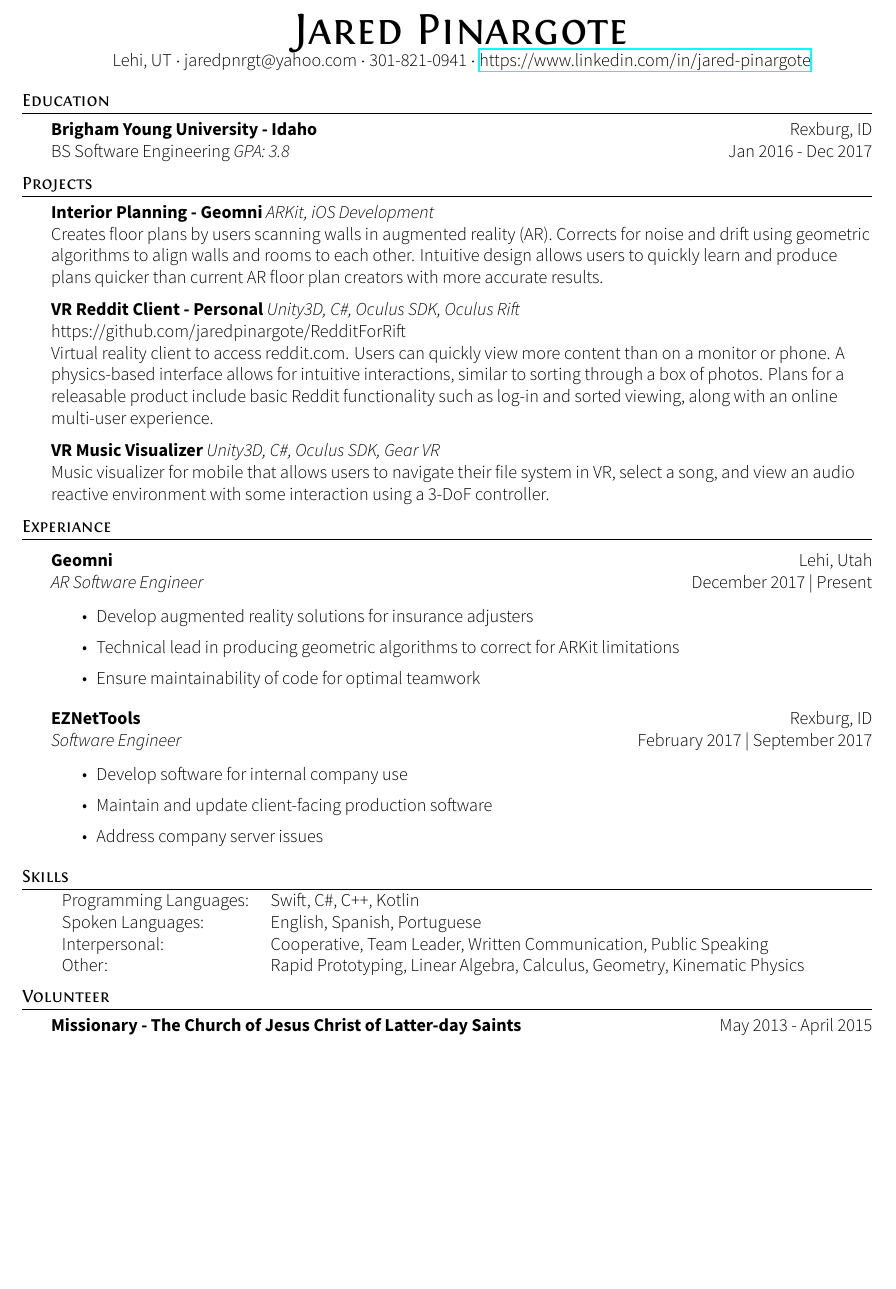
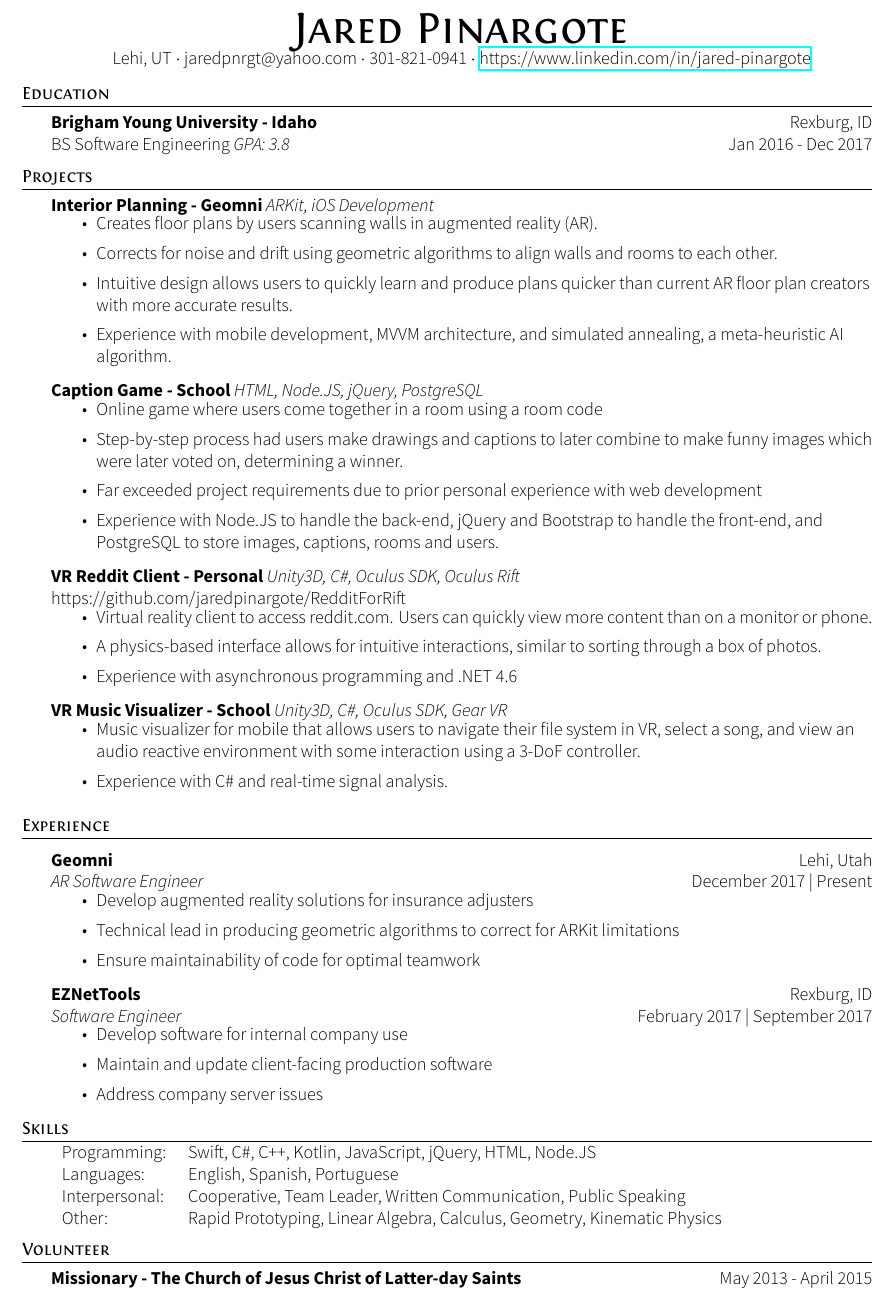
Before and after one commit to jaredpinargote/resume, a LaTeX CV (resume.tex): part of the page, cut so that both start at the same text, the shorter picture padded with empty space. Compiled offline with XeLaTeX.

Commit message:
added "Caption Game" to projects, spelling and format changes

```diff
--- a/resume.tex
+++ b/resume.tex
@@ -94,22 +94,47 @@ BS Software Engineering \textit{GPA: 3.8} \hfill Jan 2016 - Dec 2017\\
 
 \header{Projects}
 {\textbf{Interior Planning - Geomni}} {\sl ARKit, iOS Development} \\
-Creates floor plans by users scanning walls in augmented reality (AR). Corrects for noise and drift using geometric algorithms to align walls and rooms to each other. Intuitive design allows users to quickly learn and produce plans quicker than current AR floor plan creators with more accurate results.\\
-\vspace*{2mm}
+\vspace{-3mm}
+\begin{itemize} \itemsep 1pt
+    \item Creates floor plans by users scanning walls in augmented reality (AR).
+    \item Corrects for noise and drift using geometric algorithms to align walls and rooms to each other.
+    \item Intuitive design allows users to quickly learn and produce plans quicker than current AR floor plan creators with more accurate results.
+    \item Experience with mobile development, MVVM architecture, and simulated annealing, a meta-heuristic AI algorithm.
+\end{itemize}
+
+{\textbf{Caption Game - School}} {\sl HTML, Node.JS, jQuery, PostgreSQL} \\
+\vspace{-3mm}
+\begin{itemize} \itemsep 1pt
+    \item Online game where users come together in a room using a room code
+    \item Step-by-step process had users make drawings and captions to later combine to make funny images which were later voted on, determining a winner.
+    \item Far exceeded project requirements due to prior personal experience with web development
+    \item Experience with Node.JS to handle the back-end, jQuery and Bootstrap to handle the front-end, and PostgreSQL to store images, captions, rooms and users.
+\end{itemize}
+
 {\textbf{VR Reddit Client - Personal}} {\sl Unity3D, C\#, Oculus SDK, Oculus Rift} \hfill https://github.com/jaredpinargote/RedditForRift\\
-Virtual reality client to access reddit.com. Users can quickly view more content than on a monitor or phone. A physics-based interface allows for intuitive interactions, similar to sorting through a box of photos. Plans for a releasable product include basic Reddit functionality such as log-in and sorted viewing, along with an online multi-user experience.\\
-\vspace*{2mm}
-{\textbf{VR Music Visualizer}} {\sl Unity3D, C\#, Oculus SDK, Gear VR} \\
-Music visualizer for mobile that allows users to navigate their file system in VR, select a song, and view an audio reactive environment with some interaction using a 3-DoF controller.\\
+\vspace{-3mm}
+\begin{itemize} \itemsep 1pt
+    \item Virtual reality client to access reddit.com. Users can quickly view more content than on a monitor or phone.
+    \item A physics-based interface allows for intuitive interactions, similar to sorting through a box of photos.
+    \item Experience with asynchronous programming and .NET 4.6
+\end{itemize}
+
+{\textbf{VR Music Visualizer - School}} {\sl Unity3D, C\#, Oculus SDK, Gear VR} \\
+\vspace{-3mm}
+\begin{itemize} \itemsep 1pt
+    \item Music visualizer for mobile that allows users to navigate their file system in VR, select a song, and view an audio reactive environment with some interaction using a 3-DoF controller.
+    \item Experience with C\# and real-time signal analysis.
+\end{itemize}
+
 \vspace*{2mm}
 
 %==== Experience ====%
-\header{Experiance}
+\header{Experience}
 \vspace{1mm}
 
 \textbf{Geomni} \hfill Lehi, Utah\\
 \textit{AR Software Engineer} \hfill December 2017 | Present\\
-\vspace{-1mm}
+\vspace{-3mm}
 \begin{itemize} \itemsep 1pt
     \item Develop augmented reality solutions for insurance adjusters
     \item Technical lead in producing geometric algorithms to correct for ARKit limitations
@@ -117,7 +142,7 @@ Music visualizer for mobile that allows users to navigate their file system in V
 \end{itemize}
 \textbf{EZNetTools} \hfill Rexburg, ID\\
 \textit{Software Engineer} \hfill February 2017 | September 2017\\
-\vspace{-1mm}
+\vspace{-3mm}
 \begin{itemize} \itemsep 1pt
     \item Develop software for internal company use
     \item Maintain and update client-facing production software
@@ -126,8 +151,8 @@ Music visualizer for mobile that allows users to navigate their file system in V
 
 \header{Skills}
 \begin{tabular}{ l l }
-	Programming Languages: & Swift, C\#, C++, Kotlin                                                  \\
-	Spoken Languages:      & English, Spanish, Portuguese                                             \\
+    Programming: & Swift, C\#, C++, Kotlin, JavaScript, jQuery, HTML, Node.JS                                                  \\
+    Languages:      & English, Spanish, Portuguese                                             \\
     Interpersonal:         & Cooperative, Team Leader, Written Communication, Public Speaking         \\
     Other:                 & Rapid Prototyping, Linear Algebra, Calculus, Geometry, Kinematic Physics \\
 \end{tabular}
```
Also changed, not shown: Pinargote-Jared-Resume.pdf (added). Lines whose indentation alone changed are shown as unchanged.
